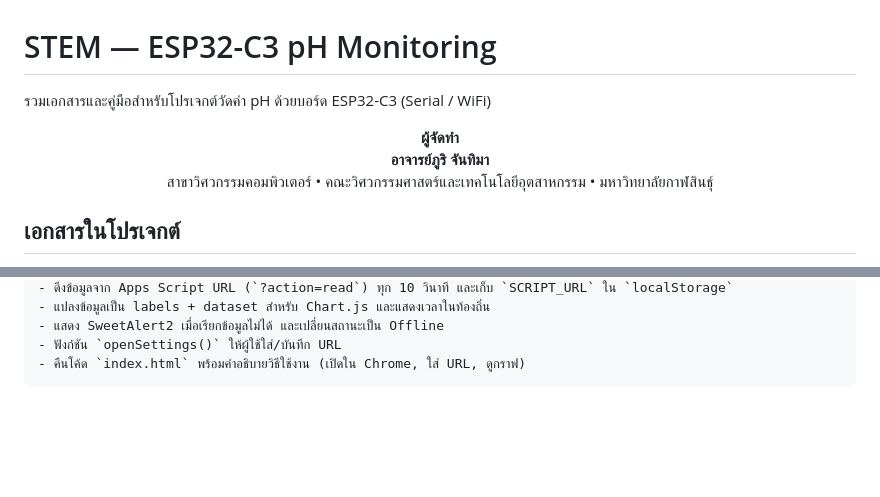
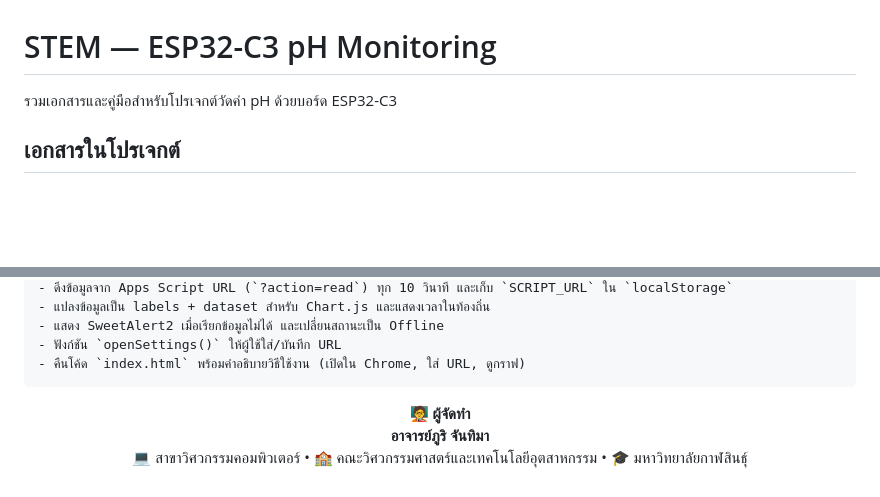
Before and after one commit to alfaXphoori/STEM, a Markdown page: Readme.md, 2 parts joined by grey strips. Drawn GitHub-style; folded sections open; blank space fills up the shorter version.

Commit message:
chore: add icons to author block

````diff
--- a/Readme.md
+++ b/Readme.md
@@ -1,12 +1,6 @@
 # STEM — ESP32-C3 pH Monitoring
 
-รวมเอกสารและคู่มือสำหรับโปรเจกต์วัดค่า pH ด้วยบอร์ด ESP32-C3 (Serial / WiFi)
-
-<p align="center">
-<strong style="font-size:1.1em">ผู้จัดทำ</strong><br>
-<strong style="font-size:1.05em">อาจารย์ภูริ จันทิมา</strong><br>
-สาขาวิศวกรรมคอมพิวเตอร์ • คณะวิศวกรรมศาสตร์และเทคโนโลยีอุตสาหกรรม • มหาวิทยาลัยกาฬสินธุ์
-</p>
+รวมเอกสารและคู่มือสำหรับโปรเจกต์วัดค่า pH ด้วยบอร์ด ESP32-C3
 
 ## เอกสารในโปรเจกต์
 
@@ -105,3 +99,9 @@
 ```
 
 </details>
+
+<p align="center">
+<strong style="font-size:1.1em">🧑‍🏫 ผู้จัดทำ</strong><br>
+<strong style="font-size:1.05em">อาจารย์ภูริ จันทิมา</strong><br>
+💻 สาขาวิศวกรรมคอมพิวเตอร์ • 🏫 คณะวิศวกรรมศาสตร์และเทคโนโลยีอุตสาหกรรม • 🎓 มหาวิทยาลัยกาฬสินธุ์
+</p>
````
